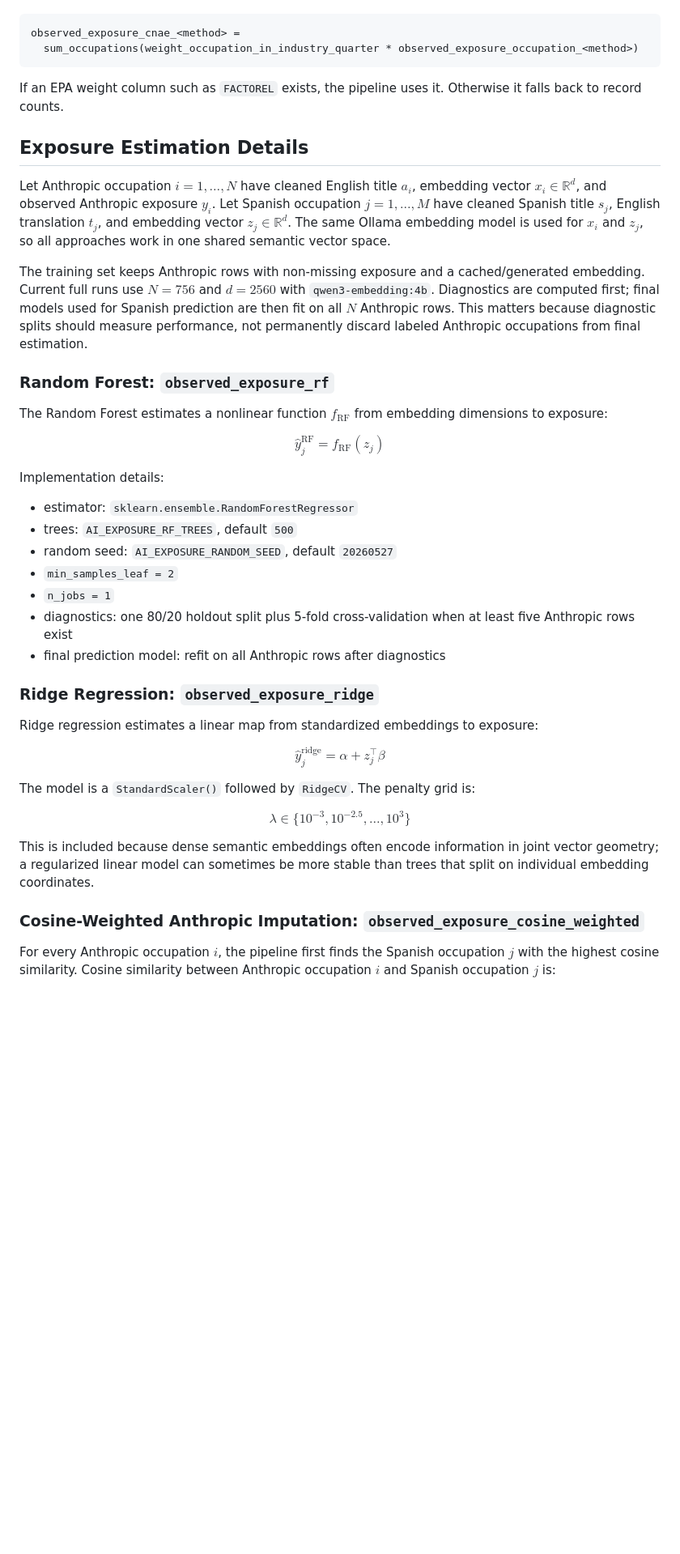
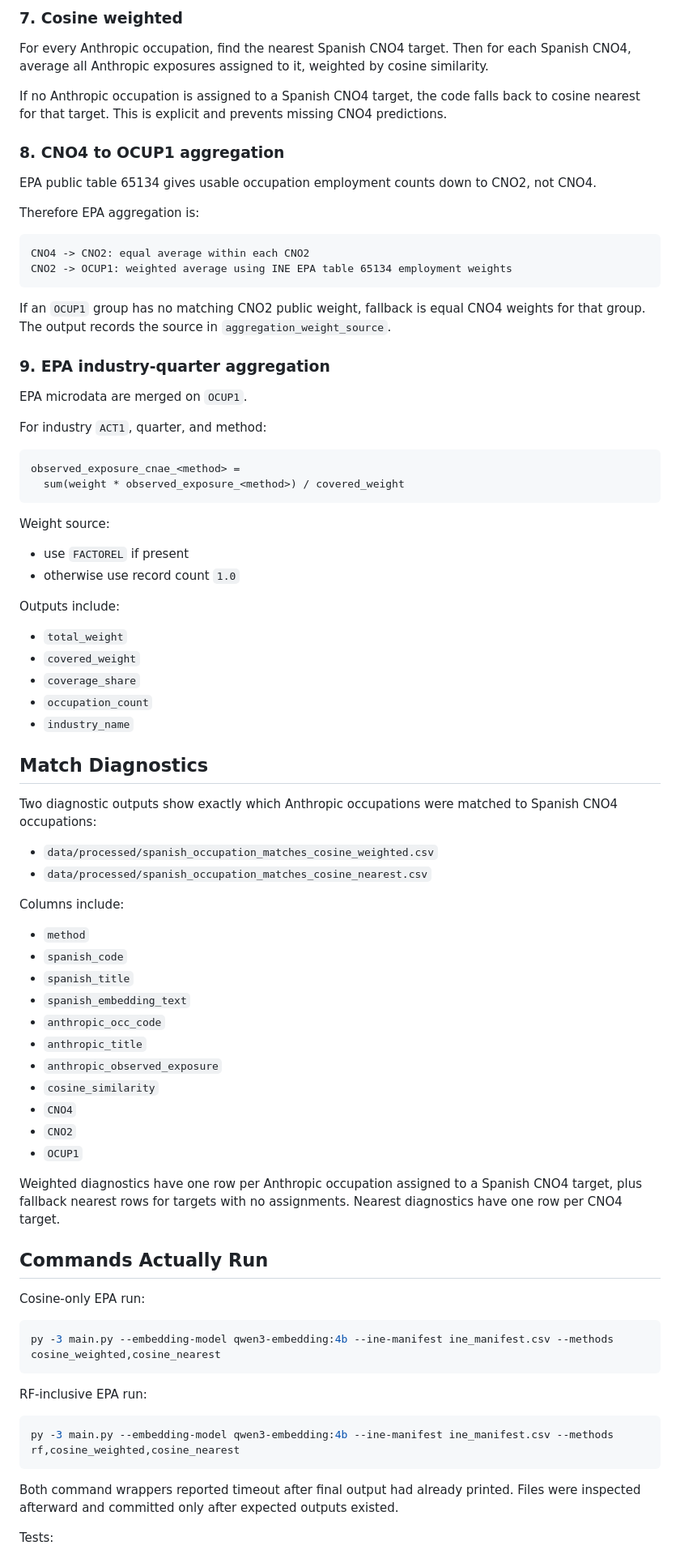
Before and after one commit to dgonzalezgonzalez/Prestaciones-por-empleo-AI-exposure, a Markdown page: README.md, the part around one of its changes. Shown at 81% size. GitHub-like rendering; blank space fills up the shorter version.

Commit message:
Document CNO4 exposure pipeline

````diff
--- a/README.md
+++ b/README.md
@@ -33,52 +166,84 @@ Raw INE microdata, embedding cache, model files, and generated outputs are exclu
+### 7. Cosine weighted
+
+For every Anthropic occupation, find the nearest Spanish CNO4 target. Then for each Spanish CNO4, average all Anthropic exposures assigned to it, weighted by cosine similarity.
+
+If no Anthropic occupation is assigned to a Spanish CNO4 target, the code falls back to cosine nearest for that target. This is explicit and prevents missing CNO4 predictions.
+
+### 8. CNO4 to OCUP1 aggregation
+
+EPA public table 65134 gives usable occupation employment counts down to CNO2, not CNO4.
+
+Therefore EPA aggregation is:
+
+```text
+CNO4 -> CNO2: equal average within each CNO2
+CNO2 -> OCUP1: weighted average using INE EPA table 65134 employment weights
+```
+
+If an `OCUP1` group has no matching CNO2 public weight, fallback is equal CNO4 weights for that group. The output records the source in `aggregation_weight_source`.
+
+### 9. EPA industry-quarter aggregation
+
+EPA microdata are merged on `OCUP1`.
+
+For industry `ACT1`, quarter, and method:
 
 ```text
 observed_exposure_cnae_<method> =
-  sum_occupations(weight_occupation_in_industry_quarter * observed_exposure_occupation_<method>)
+  sum(weight * observed_exposure_<method>) / covered_weight
 ```
 
-If an EPA weight column such as `FACTOREL` exists, the pipeline uses it. Otherwise it falls back to record counts.
+Weight source:
 
-## Exposure Estimation Details
+- use `FACTOREL` if present
+- otherwise use record count `1.0`
 
-Let Anthropic occupation $i = 1,\dots,N$ have cleaned English title $a_i$, embedding vector $x_i \in \mathbb{R}^d$, and observed Anthropic exposure $y_i$. Let Spanish occupation $j = 1,\dots,M$ have cleaned Spanish title $s_j$, English translation $t_j$, and embedding vector $z_j \in \mathbb{R}^d$. The same Ollama embedding model is used for $x_i$ and $z_j$, so all approaches work in one shared semantic vector space.
+Outputs include:
 
-The training set keeps Anthropic rows with non-missing exposure and a cached/generated embedding. Current full runs use $N = 756$ and $d = 2560$ with `qwen3-embedding:4b`. Diagnostics are computed first; final models used for Spanish prediction are then fit on all $N$ Anthropic rows. This matters because diagnostic splits should measure performance, not permanently discard labeled Anthropic occupations from final estimation.
+- `total_weight`
+- `covered_weight`
+- `coverage_share`
+- `occupation_count`
+- `industry_name`
 
-### Random Forest: `observed_exposure_rf`
+## Match Diagnostics
 
-The Random Forest estimates a nonlinear function $f_{\mathrm{RF}}$ from embedding dimensions to exposure:
+Two diagnostic outputs show exactly which Anthropic occupations were matched to Spanish CNO4 occupations:
 
-$$
-\widehat{y}^{\mathrm{RF}}_j = f_{\mathrm{RF}}(z_j)
-$$
+- `data/processed/spanish_occupation_matches_cosine_weighted.csv`
+- `data/processed/spanish_occupation_matches_cosine_nearest.csv`
 
-Implementation details:
+Columns include:
 
-- estimator: `sklearn.ensemble.RandomForestRegressor`
-- trees: `AI_EXPOSURE_RF_TREES`, default `500`
-- random seed: `AI_EXPOSURE_RANDOM_SEED`, default `20260527`
-- `min_samples_leaf = 2`
-- `n_jobs = 1`
-- diagnostics: one 80/20 holdout split plus 5-fold cross-validation when at least five Anthropic rows exist
-- final prediction model: refit on all Anthropic rows after diagnostics
+- `method`
+- `spanish_code`
+- `spanish_title`
+- `spanish_embedding_text`
+- `anthropic_occ_code`
+- `anthropic_title`
+- `anthropic_observed_exposure`
+- `cosine_similarity`
+- `CNO4`
+- `CNO2`
+- `OCUP1`
 
-### Ridge Regression: `observed_exposure_ridge`
+Weighted diagnostics have one row per Anthropic occupation assigned to a Spanish CNO4 target, plus fallback nearest rows for targets with no assignments. Nearest diagnostics have one row per CNO4 target.
 
-Ridge regression estimates a linear map from standardized embeddings to exposure:
+## Commands Actually Run
 
-$$
-\widehat{y}^{\mathrm{ridge}}_j = \alpha + z_j^\top \beta
-$$
+Cosine-only EPA run:
 
-The model is a `StandardScaler()` followed by `RidgeCV`. The penalty grid is:
+```powershell
+py -3 main.py --embedding-model qwen3-embedding:4b --ine-manifest ine_manifest.csv --methods cosine_weighted,cosine_nearest
+```
 
-$$
-\lambda \in \{10^{-3}, 10^{-2.5}, \dots, 10^3\}
-$$
+RF-inclusive EPA run:
 
-This is included because dense semantic embeddings often encode information in joint vector geometry; a regularized linear model can sometimes be more stable than trees that split on individual embedding coordinates.
+```powershell
+py -3 main.py --embedding-model qwen3-embedding:4b --ine-manifest ine_manifest.csv --methods rf,cosine_weighted,cosine_nearest
+```
 
-### Cosine-Weighted Anthropic Imputation: `observed_exposure_cosine_weighted`
+Both command wrappers reported timeout after final output had already printed. Files were inspected afterward and committed only after expected outputs existed.
 
-For every Anthropic occupation $i$, the pipeline first finds the Spanish occupation $j$ with the highest cosine similarity. Cosine similarity between Anthropic occupation $i$ and Spanish occupation $j$ is:
+Tests:
 
````
Also changed, not shown: other parts of README.md (+273 -228 lines).
